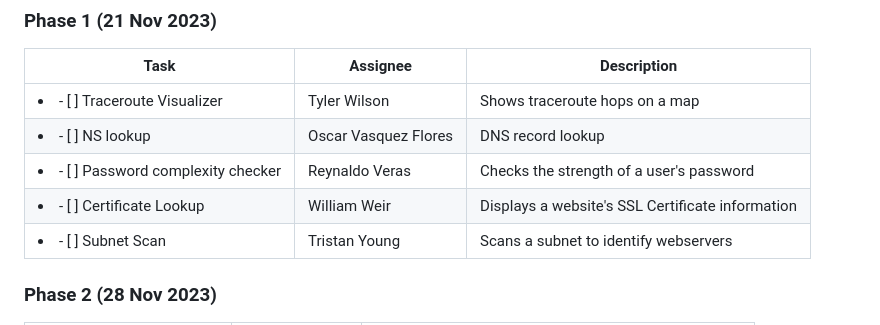
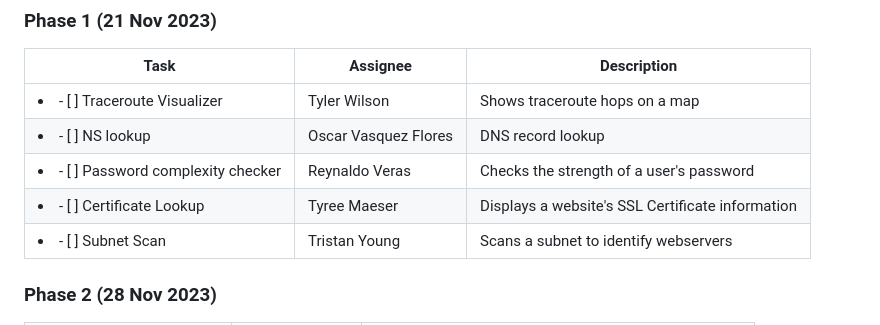
Before and after one commit to TheSirLancelot/Netulla, a Markdown page: ProjectSummary.md, the part around the change. Drawn GitHub-style.

```diff
--- a/ProjectSummary.md
+++ b/ProjectSummary.md
@@ -34,7 +34,7 @@
 | <li>- [ ] Traceroute Visualizer</li>| Tyler Wilson | Shows traceroute hops on a map |
 | <li>- [ ] NS lookup</li>| Oscar Vasquez Flores | DNS record lookup |
 | <li>- [ ] Password complexity checker</li>| Reynaldo Veras | Checks the strength of a user's password |
-| <li>- [ ] Certificate Lookup</li>| William Weir | Displays a website's SSL Certificate information |
+| <li>- [ ] Certificate Lookup</li>| Tyree Maeser | Displays a website's SSL Certificate information |
 | <li>- [ ] Subnet Scan</li>| Tristan Young | Scans a subnet to identify webservers |
 
 ### Phase 2 (28 Nov 2023)
```
